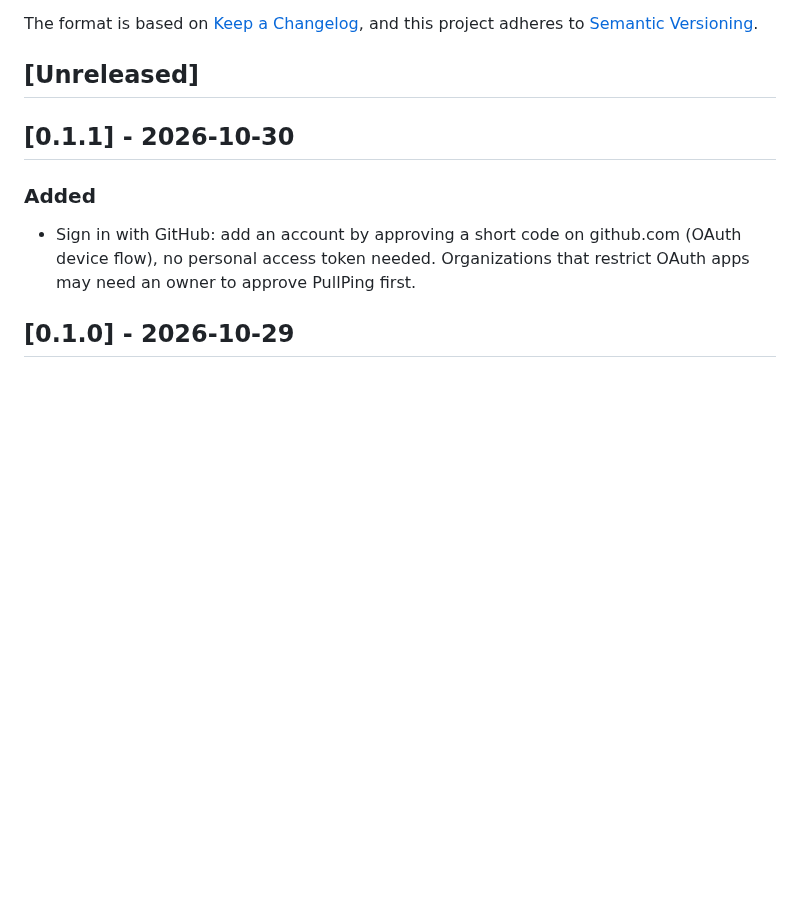
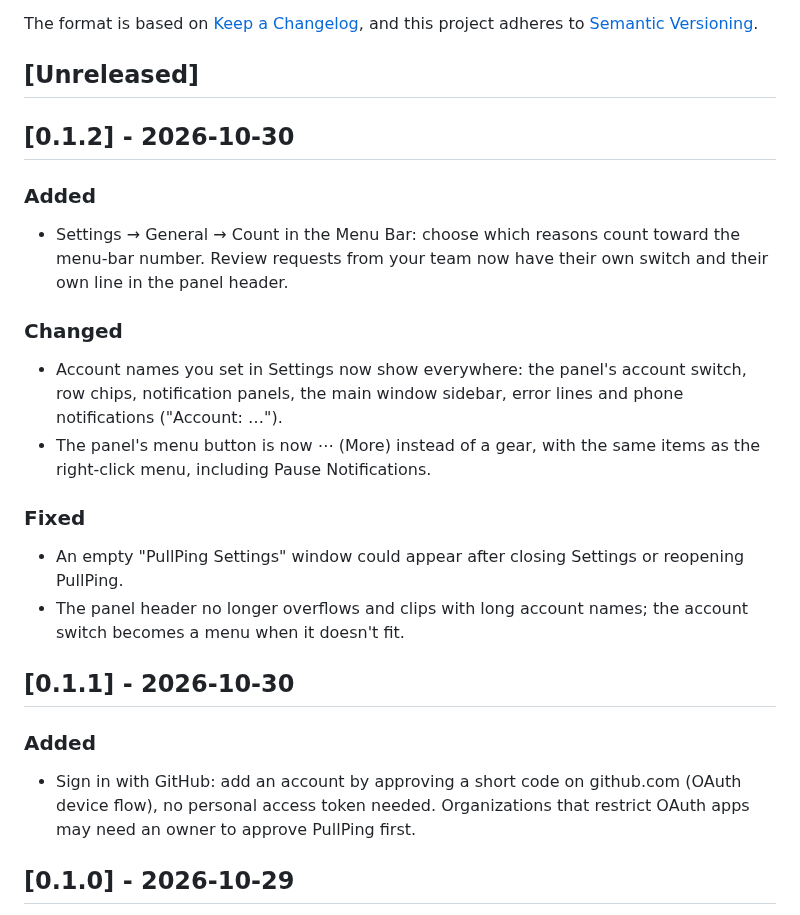
Before and after one commit to roypadina/PullPing, a Markdown page: CHANGELOG.md, the part around the change. Rendered like a GitHub page; blank space fills up the shorter version.

```diff
--- a/CHANGELOG.md
+++ b/CHANGELOG.md
@@ -6,6 +6,19 @@ The format is based on [Keep a Changelog](https://keepachangelog.com/en/1.1.0/),
 and this project adheres to [Semantic Versioning](https://semver.org/spec/v2.0.0.html).
 
 ## [Unreleased]
+
+## [0.1.2] - 2026-10-30
+
+### Added
+- Settings → General → Count in the Menu Bar: choose which reasons count toward the menu-bar number. Review requests from your team now have their own switch and their own line in the panel header.
+
+### Changed
+- Account names you set in Settings now show everywhere: the panel's account switch, row chips, notification panels, the main window sidebar, error lines and phone notifications ("Account: …").
+- The panel's menu button is now ⋯ (More) instead of a gear, with the same items as the right-click menu, including Pause Notifications.
+
+### Fixed
+- An empty "PullPing Settings" window could appear after closing Settings or reopening PullPing.
+- The panel header no longer overflows and clips with long account names; the account switch becomes a menu when it doesn't fit.
 
 ## [0.1.1] - 2026-10-30
 
```
Also changed, not shown: README.md (+2 -2 lines), docs/screenshots/main-window-dark.png, docs/screenshots/main-window.png, docs/screenshots/settings-general-dark.png, docs/screenshots/settings-general.png, docs/screenshots/status-panel-dark.png, docs/screenshots/status-panel.png, 11 other files.
